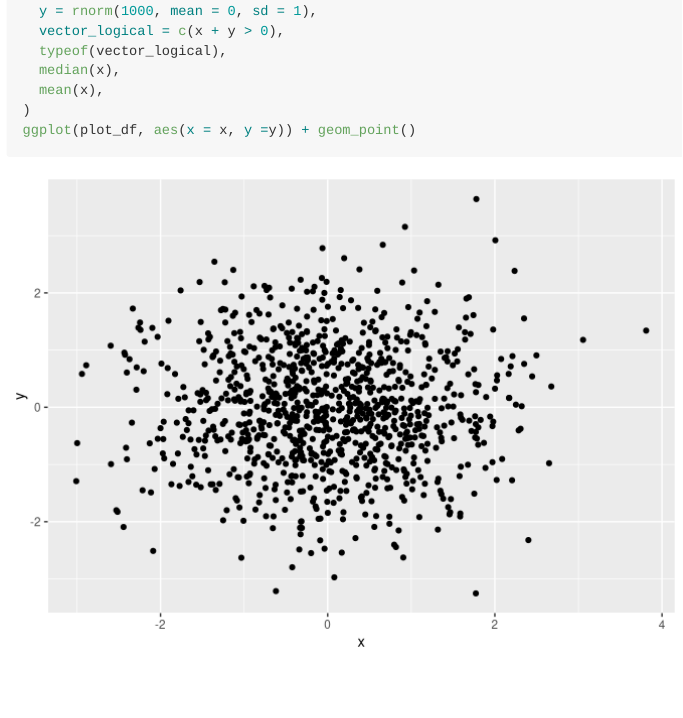
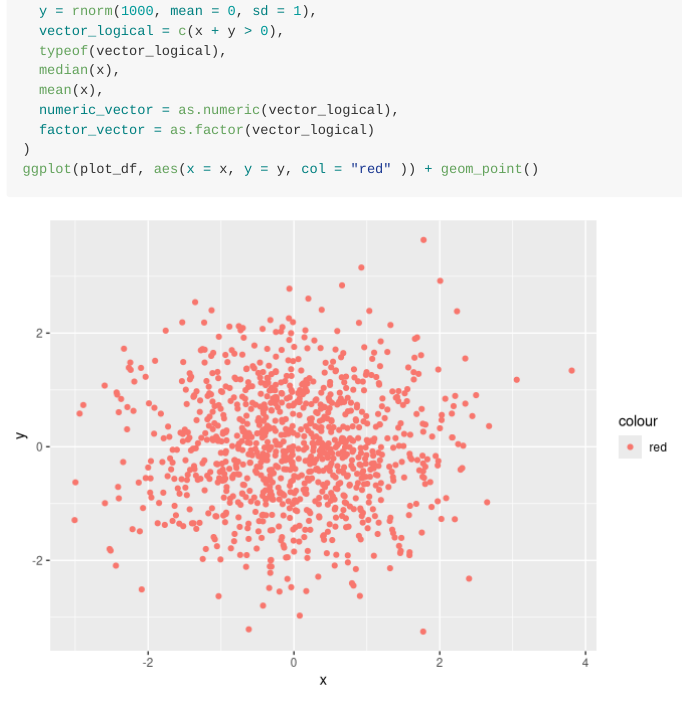
Before and after one commit to nihaowei/p8105_hw1_hn2339, an R Markdown document (p8105_hw1_hn2339.Rmd): the page in a window 1100 px wide, from 2420 px down. Rendered offline with R 4.5, knitr and Pandoc, with nearby package versions; code that draws random numbers runs with fixed seeds of ours; long lines of code are wrapped.

Commit message:
color changed

````diff
--- a/p8105_hw1_hn2339.Rmd
+++ b/p8105_hw1_hn2339.Rmd
@@ -66,6 +66,8 @@ plot_df = tibble (
   typeof(vector_logical),
   median(x),
   mean(x),
+  numeric_vector = as.numeric(vector_logical),
+  factor_vector = as.factor(vector_logical)
 )
-ggplot(plot_df, aes(x = x, y =y)) + geom_point()
+ggplot(plot_df, aes(x = x, y = y, col = "red" )) + geom_point()
 ```
````
Also changed, not shown: p8105_hw1_hn2339.md, 1 other file.
